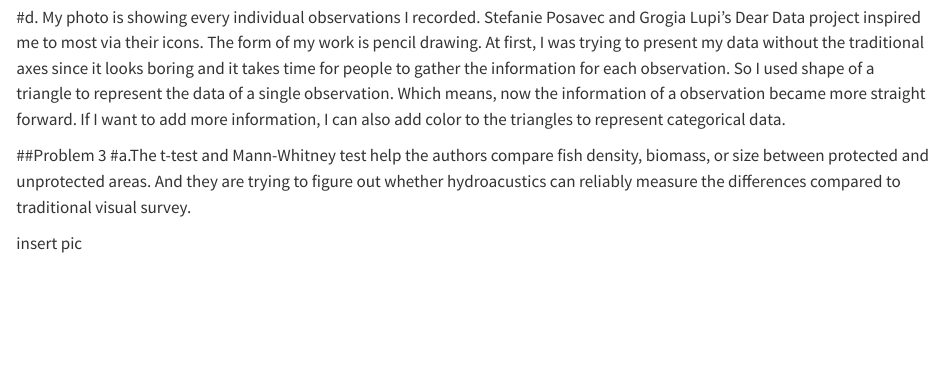
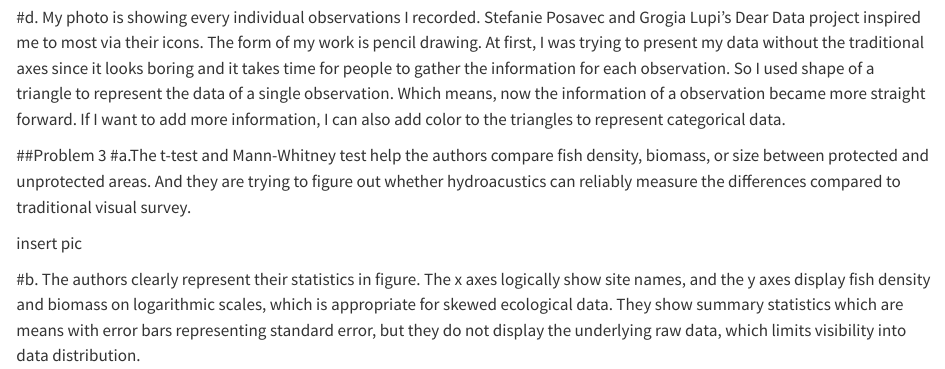
Before and after one commit to Zachary925925/ENVS-193DS_homework-03, a Quarto document (code/ENVS-193DS_homework-03.qmd): the page in a window 1100 px wide, from 3830 px down. Rendered offline with R 4.5, knitr and Pandoc in place of Quarto, with nearby package versions; code that draws random numbers runs with fixed seeds of ours; column names are cleaned by a stand-in for the janitor package.

Commit message:
problem 3 b answer

```diff
--- a/code/ENVS-193DS_homework-03.qmd
+++ b/code/ENVS-193DS_homework-03.qmd
@@ -85,3 +85,6 @@ My photo is showing every individual observations I recorded. Stefanie Posavec a
 between protected and unprotected areas. And they are trying to figure out whether hydroacustics can reliably measure the differences compared to traditional visual survey.
 
 insert pic
+
+#b.
+The authors clearly represent their statistics in figure. The x axes logically show site names, and the y axes display fish density and biomass on logarithmic scales, which is appropriate for skewed ecological data. They show summary statistics which are means with error bars representing standard error, but they do not display the underlying raw data, which limits visibility into data distribution.
```
